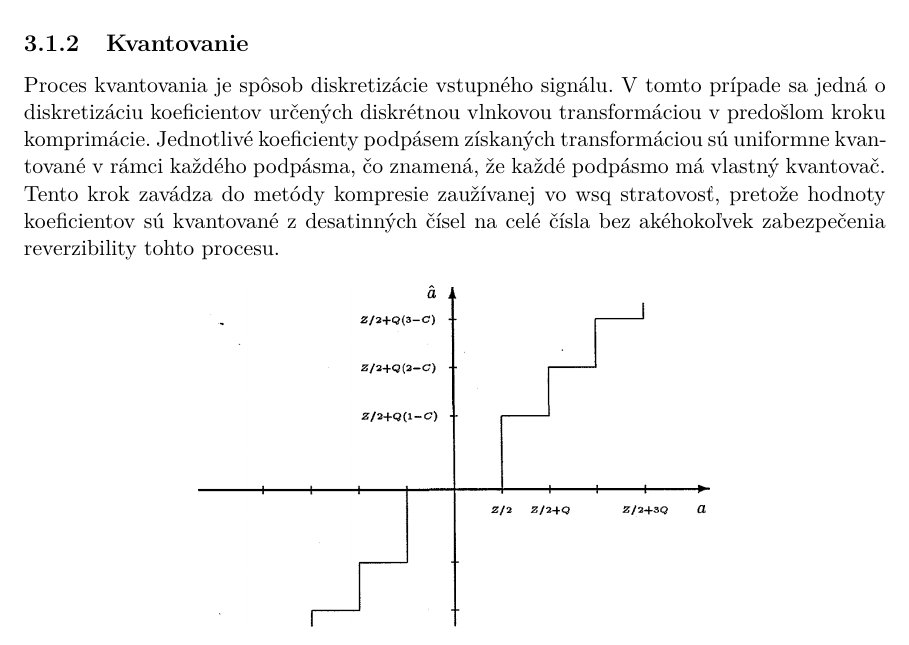
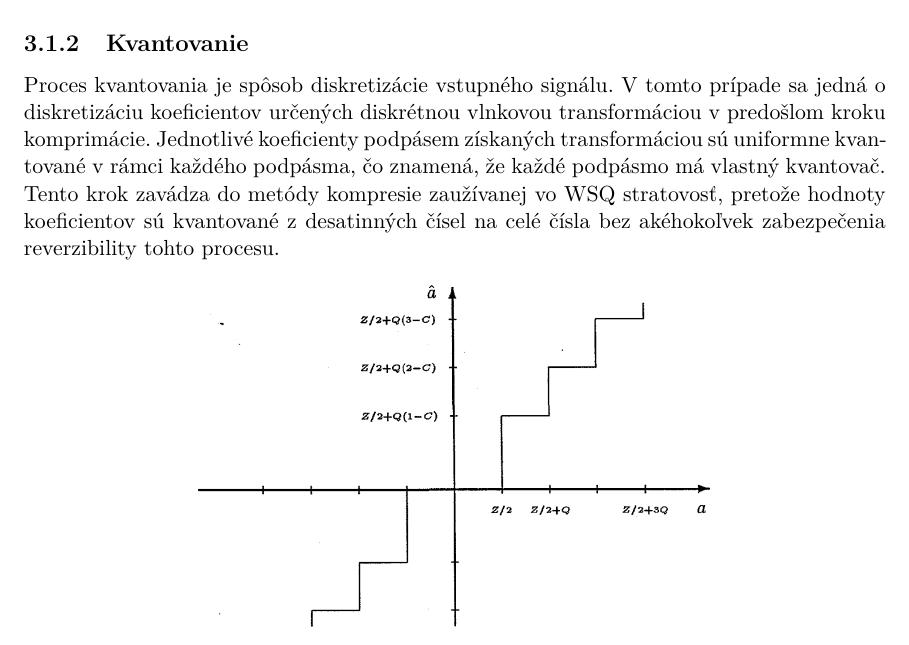
Before and after one commit to pemeth/wsq_editor, a LaTeX thesis (doc/xnemet04.tex, which reads doc/projekt-01-kapitoly-chapters.tex): part of page 30 of 33, cut so that both start at the same text. Compiled offline with pdfLaTeX.

Commit message:
Fix typo

```diff
--- a/doc/projekt-01-kapitoly-chapters.tex
+++ b/doc/projekt-01-kapitoly-chapters.tex
@@ -893,7 +893,7 @@
   \subsection{Kvantovanie}
   Proces kvantovania je spôsob diskretizácie vstupného signálu. V tomto prípade sa jedná o diskretizáciu koeficientov určených diskrétnou vlnkovou
   transformáciou v predošlom kroku komprimácie. Jednotlivé koeficienty podpásem získaných transformáciou sú uniformne kvantované v rámci každého podpásma,
-  čo znamená, že každé podpásmo má vlastný kvantovač. Tento krok zavádza do metódy kompresie zaužívanej vo wsq stratovosť, pretože hodnoty koeficientov
+  čo znamená, že každé podpásmo má vlastný kvantovač. Tento krok zavádza do metódy kompresie zaužívanej vo WSQ stratovosť, pretože hodnoty koeficientov
   sú kvantované z desatinných čísel na celé čísla bez akéhokoľvek zabezpečenia reverzibility tohto procesu.
 
   \begin{figure}[h]
```
